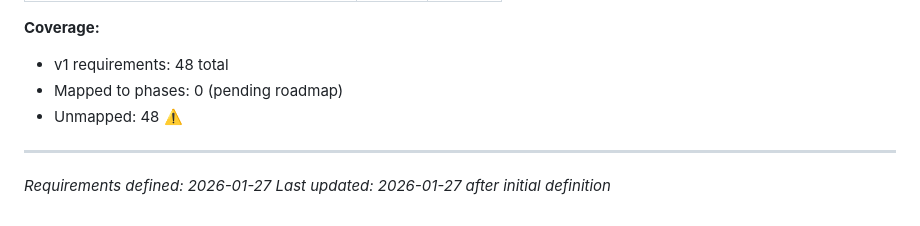
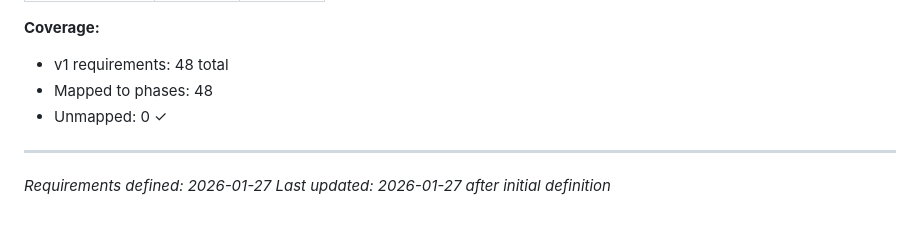
Before and after one commit to Bitville-Holding-LTD/agent-profiler, a Markdown page: .planning/REQUIREMENTS.md, the part around one of its changes. Drawn GitHub-style.

```diff
--- a/.planning/REQUIREMENTS.md
+++ b/.planning/REQUIREMENTS.md
@@ -147,8 +205,8 @@ Which phases cover which requirements. Updated during roadmap creation.
 
 **Coverage:**
 - v1 requirements: 48 total
-- Mapped to phases: 0 (pending roadmap)
-- Unmapped: 48 ⚠️
+- Mapped to phases: 48
+- Unmapped: 0 ✓
 
 ---
 *Requirements defined: 2026-01-27*
```
Also changed, not shown: other parts of .planning/REQUIREMENTS.md (+59 -1 lines), .planning/ROADMAP.md (added, +262 -0 lines), .planning/STATE.md (added, +72 -0 lines).
